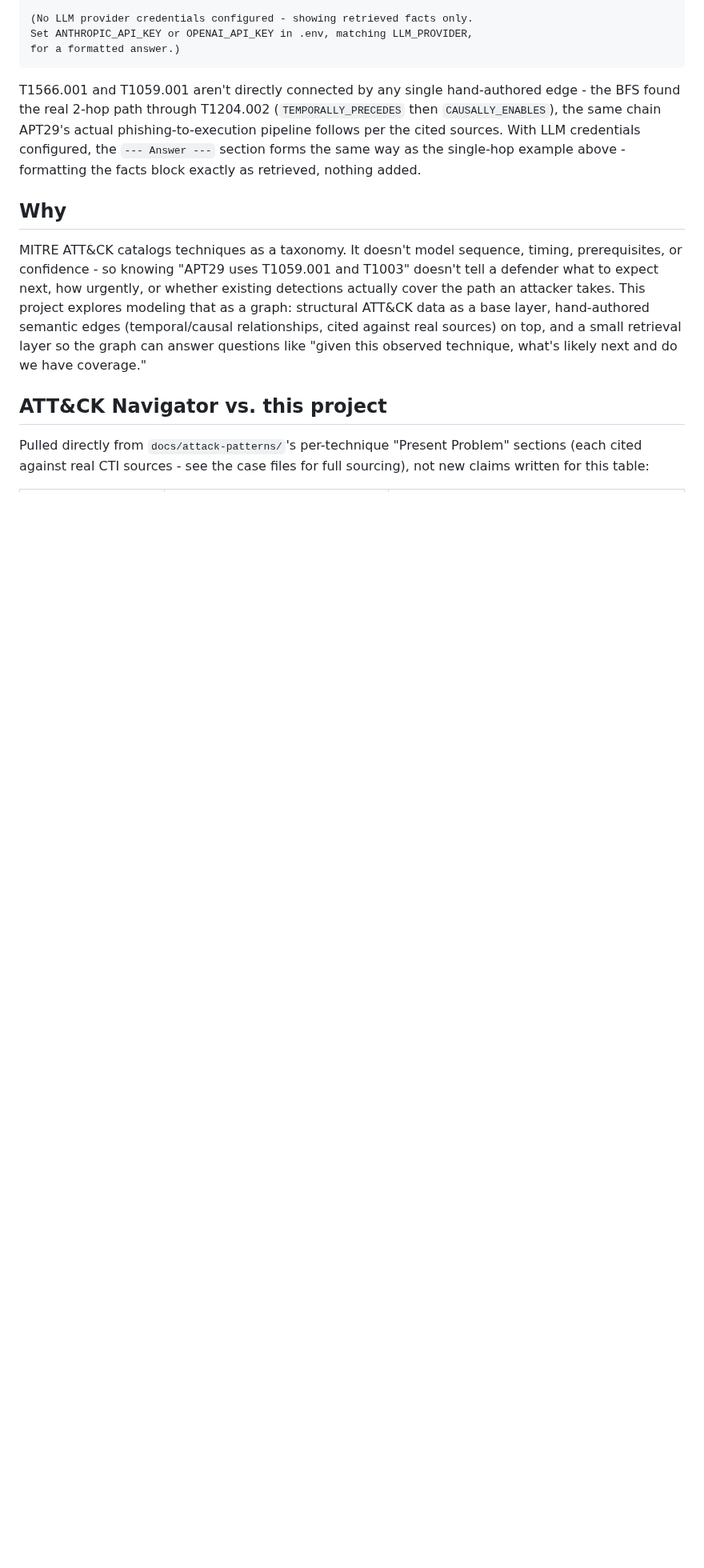
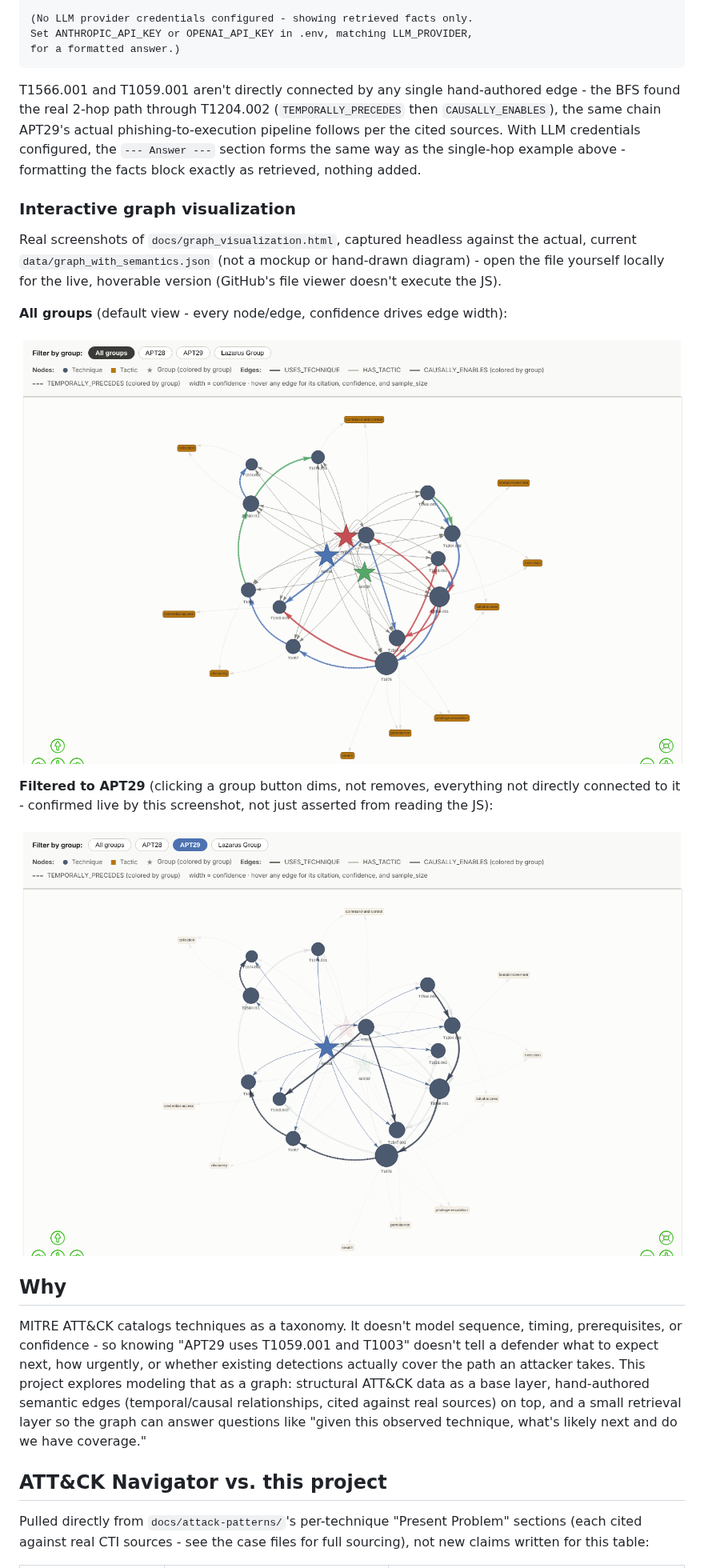
Before and after one commit to HungryBrain-bot/attackKnowledgeGraph, a Markdown page: README.md, the part around the change. Shown at 80% size. Drawn GitHub-style; pictures changed too: docs/graph_visualization_screenshot.png (added), docs/graph_visualization_screenshot_apt29.png (added); blank space fills up the shorter version.

Commit message:
docs: add real interactive graph visualization screenshots to README
- Regenerated docs/graph_visualization.html from current
  data/graph_with_semantics.json (byte-identical to the committed
  version - confirms the idempotency guarantee still holds)
- Captured two real headless-Chromium screenshots (not mockups):
  the default all-groups view, and the APT29 group filter applied -
  confirms live, right now, that the filter dims rather than removes
  unrelated nodes/edges, same verification this project's own
  build process already did once before
- Added both to README's 'See it run' section, after the single-hop
  and multi-hop query examples

Co-Authored-By: Claude Sonnet 5 <noreply@anthropic.com>
Claude-Session: https://claude.ai/code/session_0175B2mBZ29Rccnp5FUm7xz5

```diff
--- a/README.md
+++ b/README.md
@@ -161,6 +161,24 @@ chain APT29's actual phishing-to-execution pipeline follows per the
 cited sources. With LLM credentials configured, the `--- Answer ---`
 section forms the same way as the single-hop example above - formatting
 the facts block exactly as retrieved, nothing added.
+
+### Interactive graph visualization
+
+Real screenshots of `docs/graph_visualization.html`, captured headless
+against the actual, current `data/graph_with_semantics.json` (not a
+mockup or hand-drawn diagram) - open the file yourself locally for the
+live, hoverable version (GitHub's file viewer doesn't execute the JS).
+
+**All groups** (default view - every node/edge, confidence drives edge
+width):
+
+![Graph visualization - all groups](docs/graph_visualization_screenshot.png)
+
+**Filtered to APT29** (clicking a group button dims, not removes,
+everything not directly connected to it - confirmed live by this
+screenshot, not just asserted from reading the JS):
+
+![Graph visualization - filtered to APT29](docs/graph_visualization_screenshot_apt29.png)
 
 ## Why
 
```
